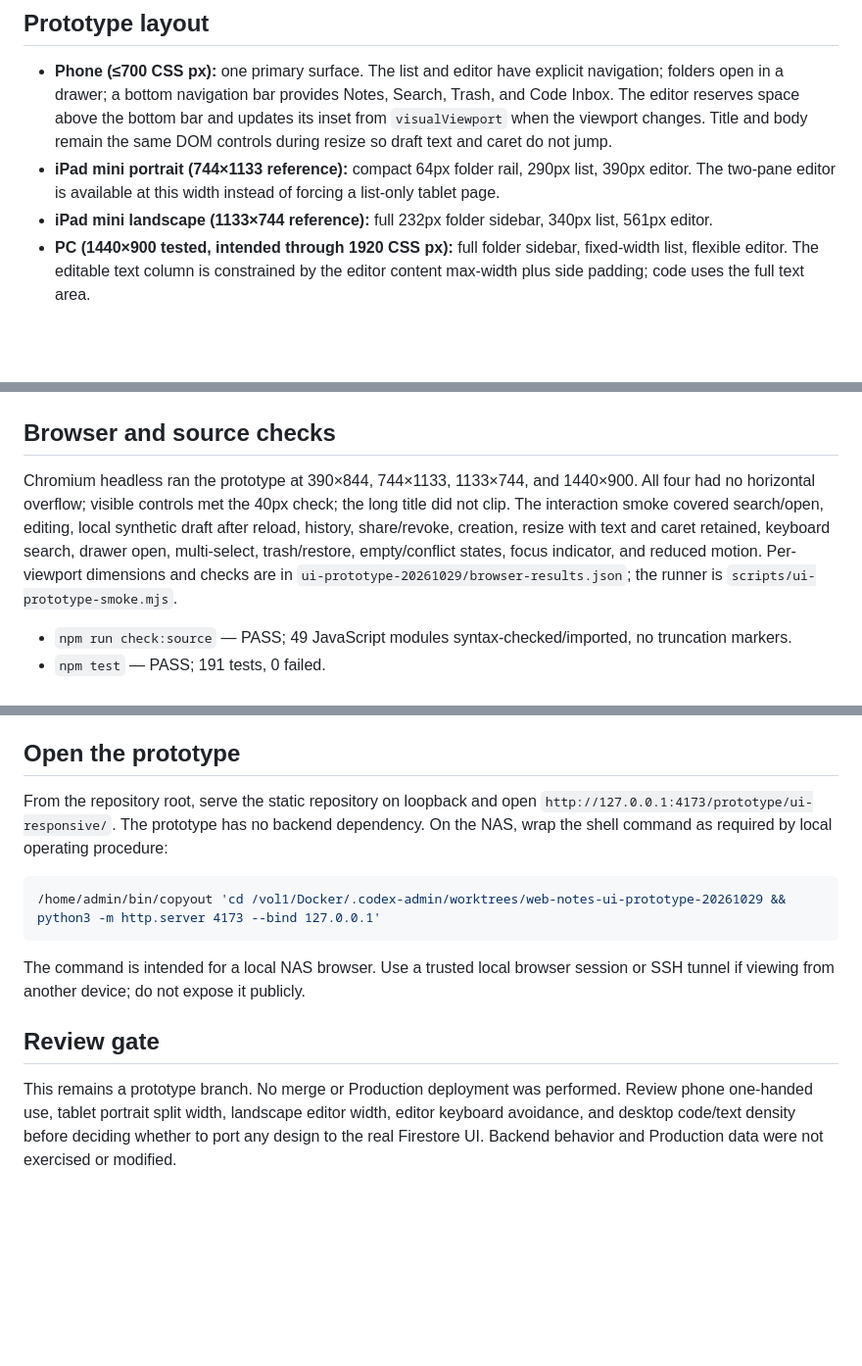
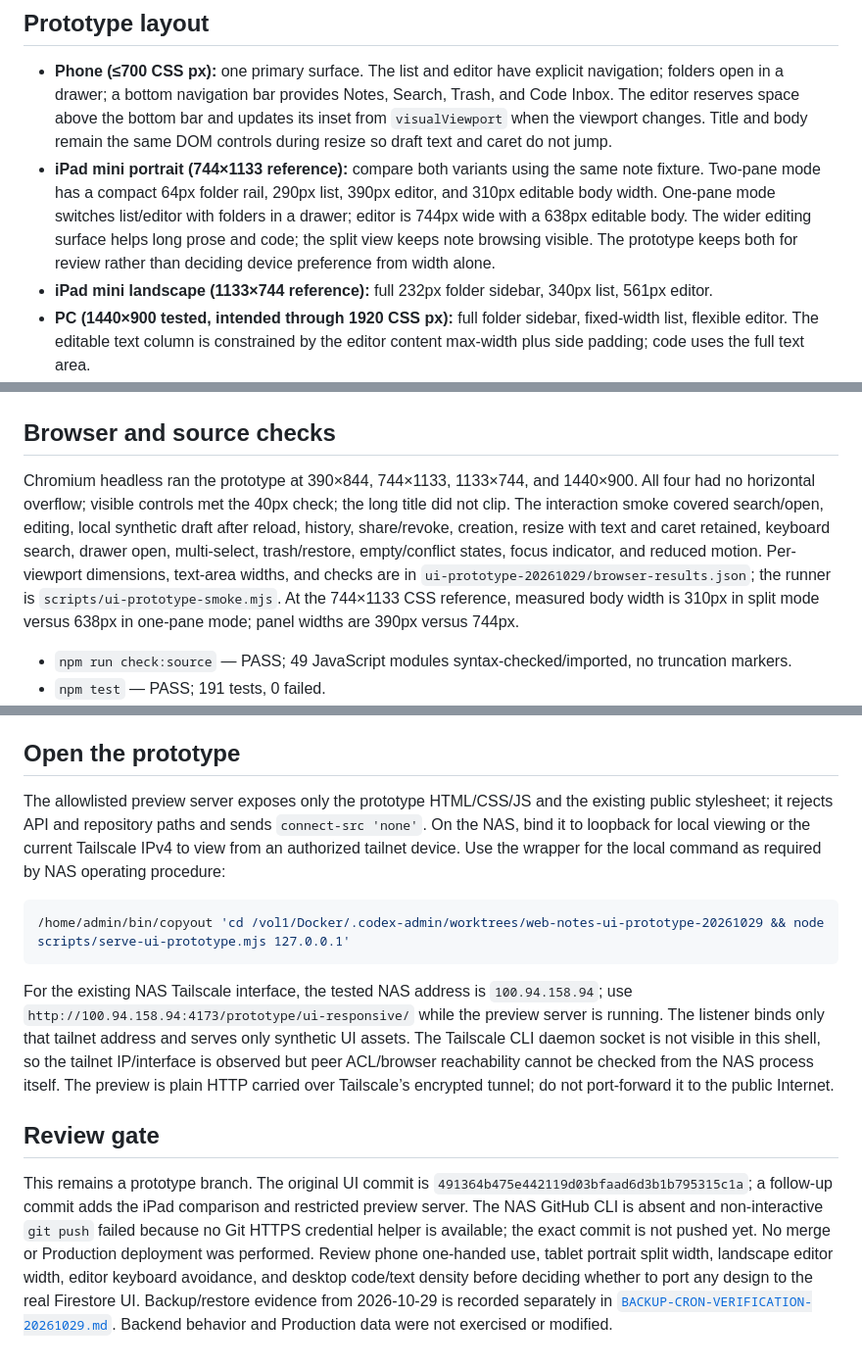
Before and after one commit to hunghvt-cyber/Hunghvt-notes, a Markdown page: docs/RESPONSIVE-UI-PROTOTYPE-20261029.md, 3 parts joined by grey strips. Shown at 98% size. Rendered like a GitHub page; blank space fills up the shorter version.

````diff
--- a/docs/RESPONSIVE-UI-PROTOTYPE-20261029.md
+++ b/docs/RESPONSIVE-UI-PROTOTYPE-20261029.md
@@ -26,7 +26,7 @@ Baseline screenshots at the same synthetic fixture and CSS viewport sizes:
 ## Prototype layout
 
 - **Phone (≤700 CSS px):** one primary surface. The list and editor have explicit navigation; folders open in a drawer; a bottom navigation bar provides Notes, Search, Trash, and Code Inbox. The editor reserves space above the bottom bar and updates its inset from `visualViewport` when the viewport changes. Title and body remain the same DOM controls during resize so draft text and caret do not jump.
-- **iPad mini portrait (744×1133 reference):** compact 64px folder rail, 290px list, 390px editor. The two-pane editor is available at this width instead of forcing a list-only tablet page.
+- **iPad mini portrait (744×1133 reference):** compare both variants using the same note fixture. Two-pane mode has a compact 64px folder rail, 290px list, 390px editor, and 310px editable body width. One-pane mode switches list/editor with folders in a drawer; editor is 744px wide with a 638px editable body. The wider editing surface helps long prose and code; the split view keeps note browsing visible. The prototype keeps both for review rather than deciding device preference from width alone.
 - **iPad mini landscape (1133×744 reference):** full 232px folder sidebar, 340px list, 561px editor.
 - **PC (1440×900 tested, intended through 1920 CSS px):** full folder sidebar, fixed-width list, flexible editor. The editable text column is constrained by the editor content max-width plus side padding; code uses the full text area.
 
@@ -48,7 +50,7 @@ Prototype screenshots:
 
 ## Browser and source checks
 
-Chromium headless ran the prototype at 390×844, 744×1133, 1133×744, and 1440×900. All four had no horizontal overflow; visible controls met the 40px check; the long title did not clip. The interaction smoke covered search/open, editing, local synthetic draft after reload, history, share/revoke, creation, resize with text and caret retained, keyboard search, drawer open, multi-select, trash/restore, empty/conflict states, focus indicator, and reduced motion. Per-viewport dimensions and checks are in `ui-prototype-20261029/browser-results.json`; the runner is `scripts/ui-prototype-smoke.mjs`.
+Chromium headless ran the prototype at 390×844, 744×1133, 1133×744, and 1440×900. All four had no horizontal overflow; visible controls met the 40px check; the long title did not clip. The interaction smoke covered search/open, editing, local synthetic draft after reload, history, share/revoke, creation, resize with text and caret retained, keyboard search, drawer open, multi-select, trash/restore, empty/conflict states, focus indicator, and reduced motion. Per-viewport dimensions, text-area widths, and checks are in `ui-prototype-20261029/browser-results.json`; the runner is `scripts/ui-prototype-smoke.mjs`. At the 744×1133 CSS reference, measured body width is 310px in split mode versus 638px in one-pane mode; panel widths are 390px versus 744px.
 
 - `npm run check:source` — PASS; 49 JavaScript modules syntax-checked/imported, no truncation markers.
 - `npm test` — PASS; 191 tests, 0 failed.
@@ -67,14 +69,14 @@ The existing NAS `gemini-task` text API wrapper returned a valid response in one
 
 ## Open the prototype
 
-From the repository root, serve the static repository on loopback and open `http://127.0.0.1:4173/prototype/ui-responsive/`. The prototype has no backend dependency. On the NAS, wrap the shell command as required by local operating procedure:
+The allowlisted preview server exposes only the prototype HTML/CSS/JS and the existing public stylesheet; it rejects API and repository paths and sends `connect-src 'none'`. On the NAS, bind it to loopback for local viewing or the current Tailscale IPv4 to view from an authorized tailnet device. Use the wrapper for the local command as required by NAS operating procedure:
 
 ```sh
-/home/admin/bin/copyout 'cd /vol1/Docker/.codex-admin/worktrees/web-notes-ui-prototype-20261029 && python3 -m http.server 4173 --bind 127.0.0.1'
+/home/admin/bin/copyout 'cd /vol1/Docker/.codex-admin/worktrees/web-notes-ui-prototype-20261029 && node scripts/serve-ui-prototype.mjs 127.0.0.1'
 ```
 
-The command is intended for a local NAS browser. Use a trusted local browser session or SSH tunnel if viewing from another device; do not expose it publicly.
+For the existing NAS Tailscale interface, the tested NAS address is `100.94.158.94`; use `http://100.94.158.94:4173/prototype/ui-responsive/` while the preview server is running. The listener binds only that tailnet address and serves only synthetic UI assets. The Tailscale CLI daemon socket is not visible in this shell, so the tailnet IP/interface is observed but peer ACL/browser reachability cannot be checked from the NAS process itself. The preview is plain HTTP carried over Tailscale’s encrypted tunnel; do not port-forward it to the public Internet.
 
 ## Review gate
 
-This remains a prototype branch. No merge or Production deployment was performed. Review phone one-handed use, tablet portrait split width, landscape editor width, editor keyboard avoidance, and desktop code/text density before deciding whether to port any design to the real Firestore UI. Backend behavior and Production data were not exercised or modified.
+This remains a prototype branch. The original UI commit is `491364b475e442119d03bfaad6d3b1b795315c1a`; a follow-up commit adds the iPad comparison and restricted preview server. The NAS GitHub CLI is absent and non-interactive `git push` failed because no Git HTTPS credential helper is available; the exact commit is not pushed yet. No merge or Production deployment was performed. Review phone one-handed use, tablet portrait split width, landscape editor width, editor keyboard avoidance, and desktop code/text density before deciding whether to port any design to the real Firestore UI. Backup/restore evidence from 2026-10-29 is recorded separately in [`BACKUP-CRON-VERIFICATION-20261029.md`](BACKUP-CRON-VERIFICATION-20261029.md). Backend behavior and Production data were not exercised or modified.
````
Also changed, not shown: other parts of docs/RESPONSIVE-UI-PROTOTYPE-20261029.md (+3 -1 lines), docs/ui-prototype-20261029/after-ipad-mini-portrait-single-editor.png (added), docs/ui-prototype-20261029/after-ipad-mini-portrait-single-list.png (added), 5 other files.
